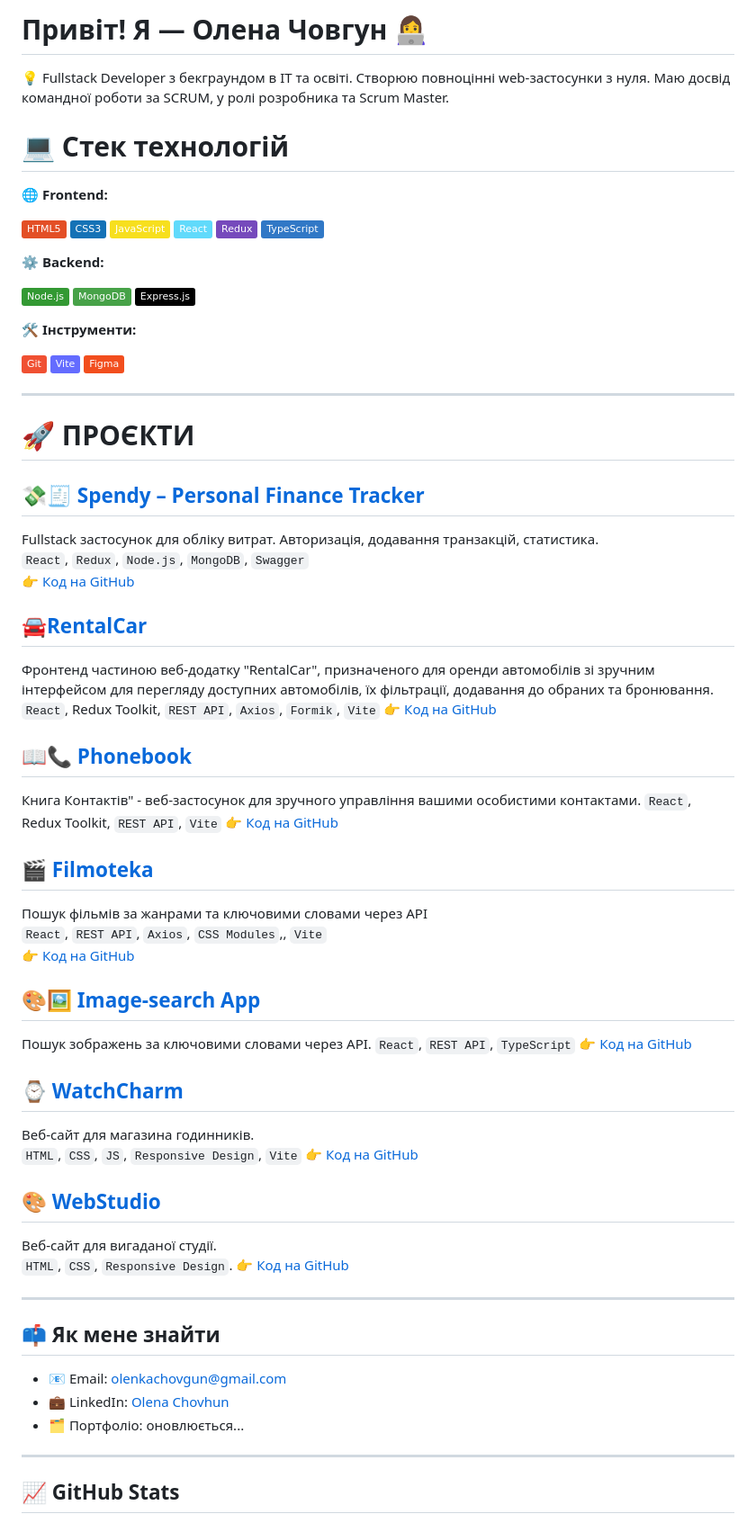
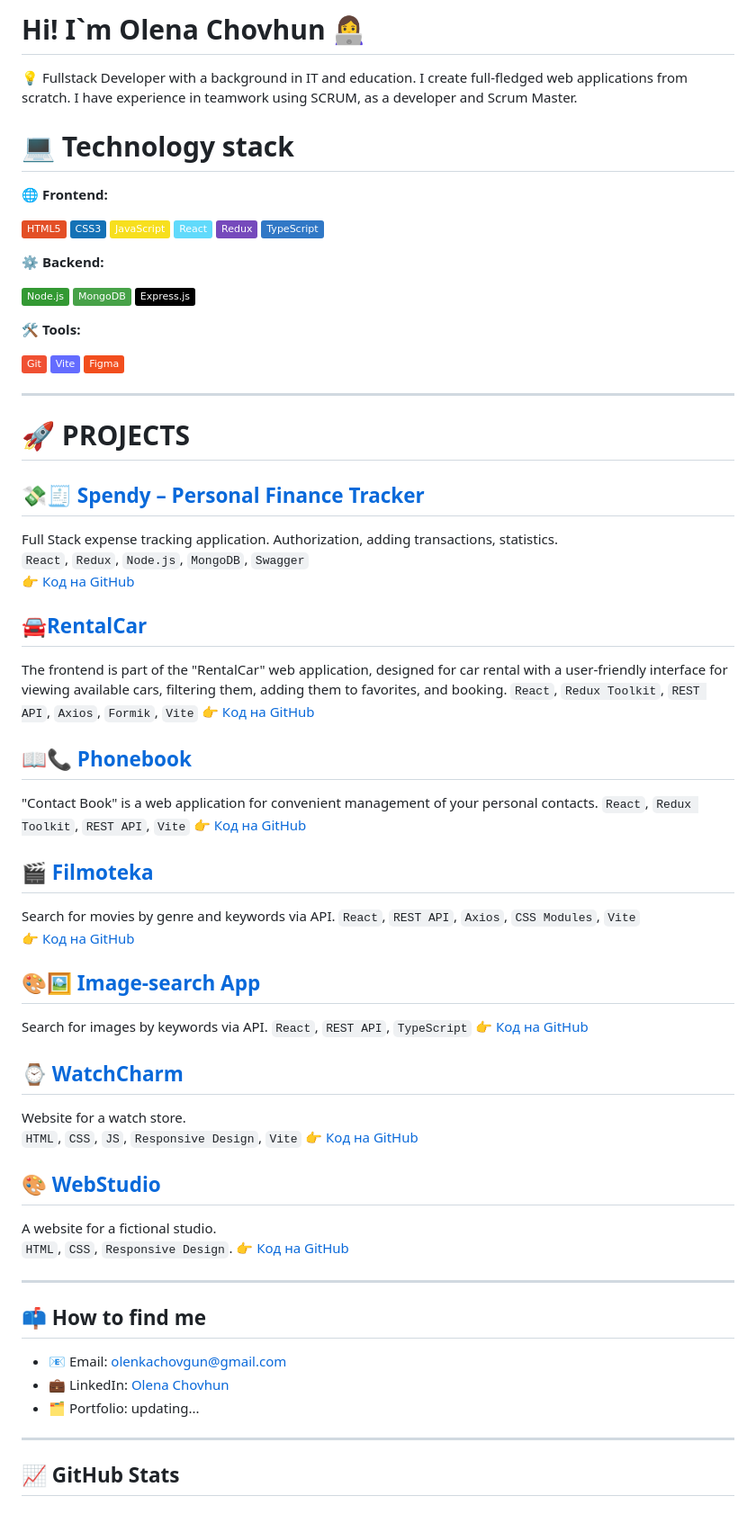
Before and after one commit to olenkachovgun/olenkachovgun, a Markdown page: README.md, the part around the change. Shown: that part at 90% size. GitHub-like rendering; badges without logos.

```diff
--- a/README.md
+++ b/README.md
@@ -1,8 +1,8 @@
-# Привіт! Я — Олена Човгун 👩‍💻
+# Hi! I`m Olena Chovhun 👩‍💻
 
-💡 Fullstack Developer з бекграундом в IT та освіті. Cтворюю повноцінні web-застосунки з нуля. Маю досвід командної роботи за SCRUM, у ролі розробника та Scrum Master.
+💡 Fullstack Developer with a background in IT and education. I create full-fledged web applications from scratch. I have experience in teamwork using SCRUM, as a developer and Scrum Master.
 
-# 💻 Стек технологій
+# 💻 Technology stack
 
 **🌐 Frontend:**
 
@@ -12,55 +12,55 @@
 
 ![Node.js](https://img.shields.io/badge/-Node.js-339933?logo=node.js&logoColor=fff)  ![MongoDB](https://img.shields.io/badge/-MongoDB-47A248?logo=mongodb&logoColor=fff)  ![Express](https://img.shields.io/badge/-Express.js-000000?logo=express&logoColor=fff)
 
-**🛠️ Інструменти:**
+**🛠️ Tools:**
 
 ![Git](https://img.shields.io/badge/-Git-F05032?logo=git&logoColor=fff) ![Vite](https://img.shields.io/badge/-Vite-646CFF?logo=vite&logoColor=fff)  ![Figma](https://img.shields.io/badge/-Figma-F24E1E?logo=figma&logoColor=fff)
 
 ----
 
-# 🚀 ПРОЄКТИ
+# 🚀 PROJECTS
 
 ## 💸🧾 [Spendy – Personal Finance Tracker](https://project-5-frontend-pink.vercel.app/login)
-Fullstack застосунок для обліку витрат. Авторизація, додавання транзакцій, статистика.
+Full Stack expense tracking application. Authorization, adding transactions, statistics.
 `React`, `Redux`, `Node.js`, `MongoDB`, `Swagger`
 👉 [Код на GitHub](https://github.com/sonyaaa-h/project-5-frontend)
 
 ## 🚘[RentalCar](https://rental-car-sandy.vercel.app/)
-Фронтенд частиною веб-додатку "RentalCar", призначеного для оренди автомобілів зі зручним інтерфейсом для перегляду доступних автомобілів, їх фільтрації, додавання до обраних та бронювання.
-`React`, Redux Toolkit, `REST API`, `Axios`, `Formik`, `Vite`
+The frontend is part of the "RentalCar" web application, designed for car rental with a user-friendly interface for viewing available cars, filtering them, adding them to favorites, and booking.
+`React`, `Redux Toolkit`, `REST API`, `Axios`, `Formik`, `Vite`
 👉 [Код на GitHub](https://github.com/olenkachovgun/RentalCar)
 
 ## 📖📞 [Phonebook](https://goit-react-hw-08-smoky-ten.vercel.app/)
-Книга Контактів" - веб-застосунок для зручного управління вашими особистими контактами.
-`React`, Redux Toolkit, `REST API`, `Vite`
+"Contact Book" is a web application for convenient management of your personal contacts.
+`React`, `Redux Toolkit`, `REST API`, `Vite`
 👉 [Код на GitHub](https://github.com/olenkachovgun/Phonebook-react)
 
 ## 🎬 [Filmoteka](https://goit-react-hw-05-seven-sable.vercel.app/)
-Пошук фільмів за жанрами та ключовими словами через API
-`React`, `REST API`, `Axios`, `CSS Modules`,, `Vite`
+Search for movies by genre and keywords via API.
+`React`, `REST API`, `Axios`, `CSS Modules`, `Vite`
 👉 [Код на GitHub](https://github.com/olenkachovgun/goit-react-hw-05-movies)
 
 ## 🎨🖼️ [Image-search App](https://goit-typescript-hw-02-gules-nu.vercel.app/)
-Пошук зображень за ключовими словами через API.
+Search for images by keywords via API.
 `React`, `REST API`, `TypeScript`
 👉 [Код на GitHub](https://github.com/olenkachovgun/Image-search-TypeScript)
 
 ## ⌚ [WatchCharm](https://olenkachovgun.github.io/watchcharm/)
-Веб-сайт для магазина годинників.
+Website for a watch store.
 `HTML`, `CSS`, `JS`, `Responsive Design`, `Vite`
 👉 [Код на GitHub](https://github.com/olenkachovgun/watchcharm)
 
 ## 🎨 [WebStudio](https://olenkachovgun.github.io/goit-markup-hw-06/)
-Веб-сайт для вигаданої студії.
+A website for a fictional studio.
 `HTML`, `CSS`, `Responsive Design`.
 👉 [Код на GitHub](https://github.com/olenkachovgun/goit-markup-hw-06)
 
 ---
-## 📫 Як мене знайти
+## 📫 How to find me
 
 - 📧 Email: [olenkachovgun@gmail.com](mailto:olenkachovgun@gmail.com)
 - 💼 LinkedIn: [Olena Chovhun](https://www.linkedin.com/in/olena-chovhun-9a554b1b4/)
-- 🗂 Портфоліо: оновлюється...
+- 🗂 Portfolio: updating...
 ---
 ## 📈 GitHub Stats
 
```
